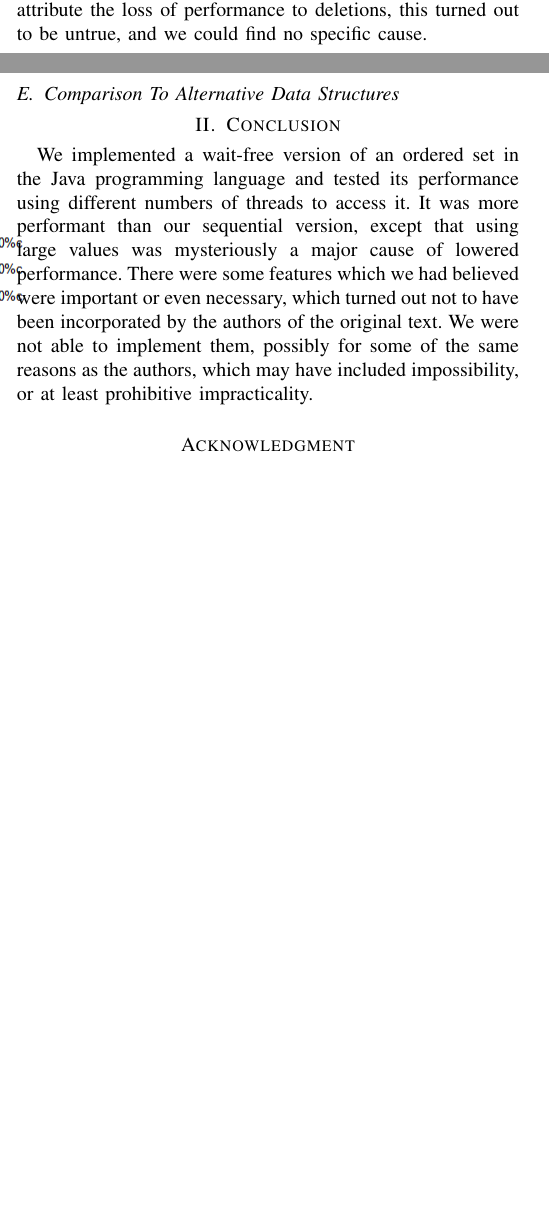
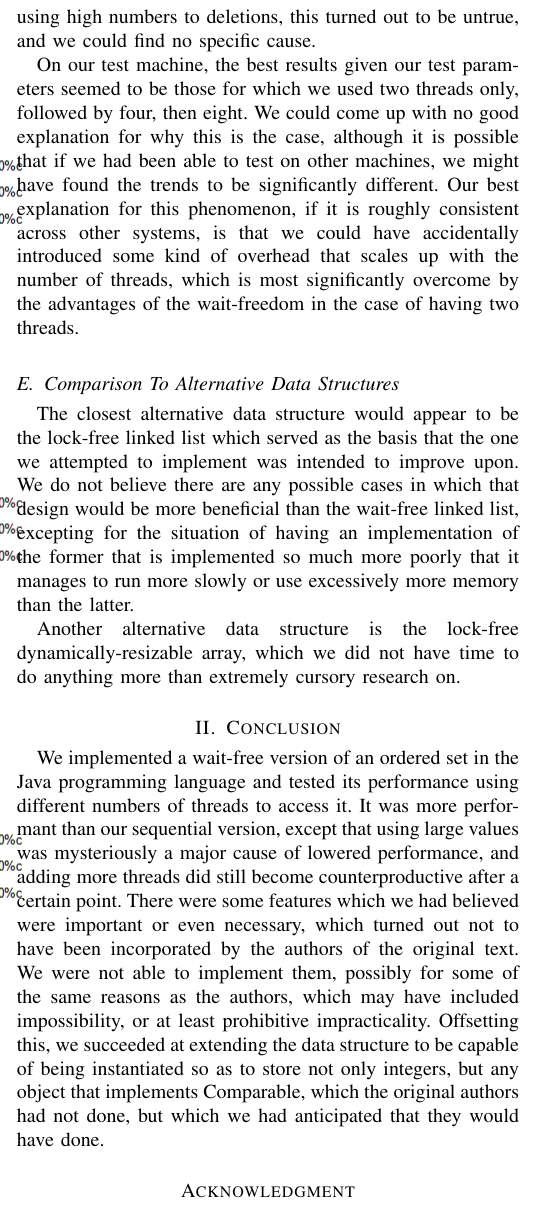
Before and after one commit to KillerJaguar/COP-4520, a LaTeX paper (ass3.tex): two parts of the columns of pages 1 and 2 of 2 before the commit and part of one column of page 2 of 2 after it, the two joined at a grey line, cut so that both start at the same text, the shorter picture padded with empty space. Compiled offline with pdfLaTeX.

Commit message:
tex update

```diff
--- a/ass3.tex
+++ b/ass3.tex
@@ -496,4 +496,3 @@ As in the case of our previous paper, GitHub was our primary method of sharing c
 %\IEEEpubidadjcol
 
 \subsection{Performance}
-We tested our linked list, using 1, 2, 4, and 8 threads. As expected, it fared better than the earlier sequential version, with the caveat that, for unknown reasons, the larger the values involved, more and more of an unprecedented decrease in performance would be caused, which in most cases was mitigated by having more threads, moreso the higher the values are. Although at first it seemed we could definitely attribute the loss of performance to deletions, this turned out to be untrue, and we could find no specific cause.
@@ -508,6 +508,9 @@ We tested our linked list, using 1, 2, 4, and 8 threads. As expected, it fared b
+\par Oddly, at one point during testing, adding more threads generally made performance worse. It is unknown if this was due to some peculiarity in the machine used for testing, but we can only surmise that this is the case. The problem stopped manifesting later on. Our testing machine was an 8-core computer running Windows 7. Although at first it seemed that we could definitely attribute the loss of performance when using high numbers to deletions, this turned out to be untrue, and we could find no specific cause.
+\par On our test machine, the best results given our test parameters seemed to be those for which we used two threads only, followed by four, then eight. We could come up with no good explanation for why this is the case, although it is possible that if we had been able to test on other machines, we might have found the trends to be significantly different. Our best explanation for this phenomenon, if it is roughly consistent across other systems, is that we could have accidentally introduced some kind of overhead that scales up with the number of threads, which is most significantly overcome by the advantages of the wait-freedom in the case of having two threads.
 
 \subsection{Comparison To Alternative Data Structures}
-
+The closest alternative data structure would appear to be the lock-free linked list which served as the basis that the one we attempted to implement was intended to improve upon. We do not believe there are any possible cases in which that design would be more beneficial than the wait-free linked list, excepting for the situation of having an implementation of the former that is implemented so much more poorly that it manages to run more slowly or use excessively more memory than the latter.
+\par Another alternative data structure is the lock-free dynamically-resizable array, which we did not have time to do anything more than extremely cursory research on.
 
 % An example of a floating figure using the graphicx package.
 % Note that \label must occur AFTER (or within) \caption.
@@ -607,7 +610,7 @@ We tested our linked list, using 1, 2, 4, and 8 threads. As expected, it fared b
 
 
 \section{Conclusion}
-We implemented a wait-free version of an ordered set in the Java programming language and tested its performance using different numbers of threads to access it. It was more performant than our sequential version, except that using large values was mysteriously a major cause of lowered performance. There were some features which we had believed were important or even necessary, which turned out not to have been incorporated by the authors of the original text. We were not able to implement them, possibly for some of the same reasons as the authors, which may have included impossibility, or at least prohibitive impracticality.
+We implemented a wait-free version of an ordered set in the Java programming language and tested its performance using different numbers of threads to access it. It was more performant than our sequential version, except that using large values was mysteriously a major cause of lowered performance, and adding more threads did still become counterproductive after a certain point. There were some features which we had believed were important or even necessary, which turned out not to have been incorporated by the authors of the original text. We were not able to implement them, possibly for some of the same reasons as the authors, which may have included impossibility, or at least prohibitive impracticality. Offsetting this, we succeeded at extending the data structure to be capable of being instantiated so as to store not only integers, but any object that implements Comparable, which the original authors had not done, but which we had anticipated that they would have done.
 
 
 
```
Also changed, not shown: ass3.tex (15 more changed lines).
